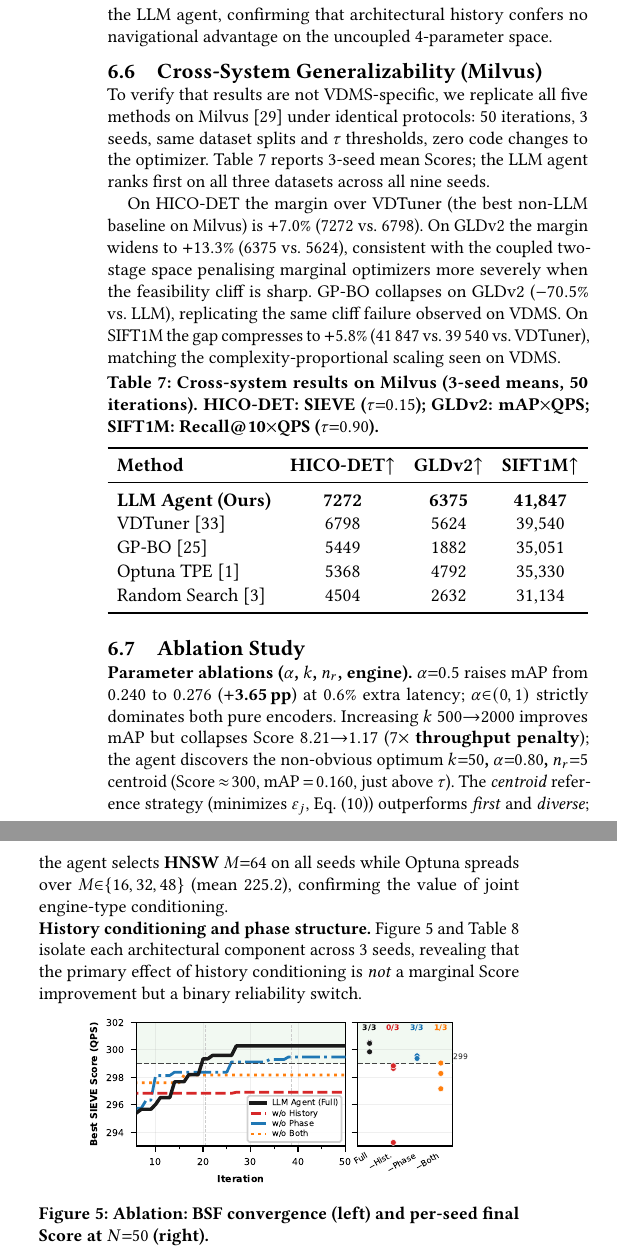
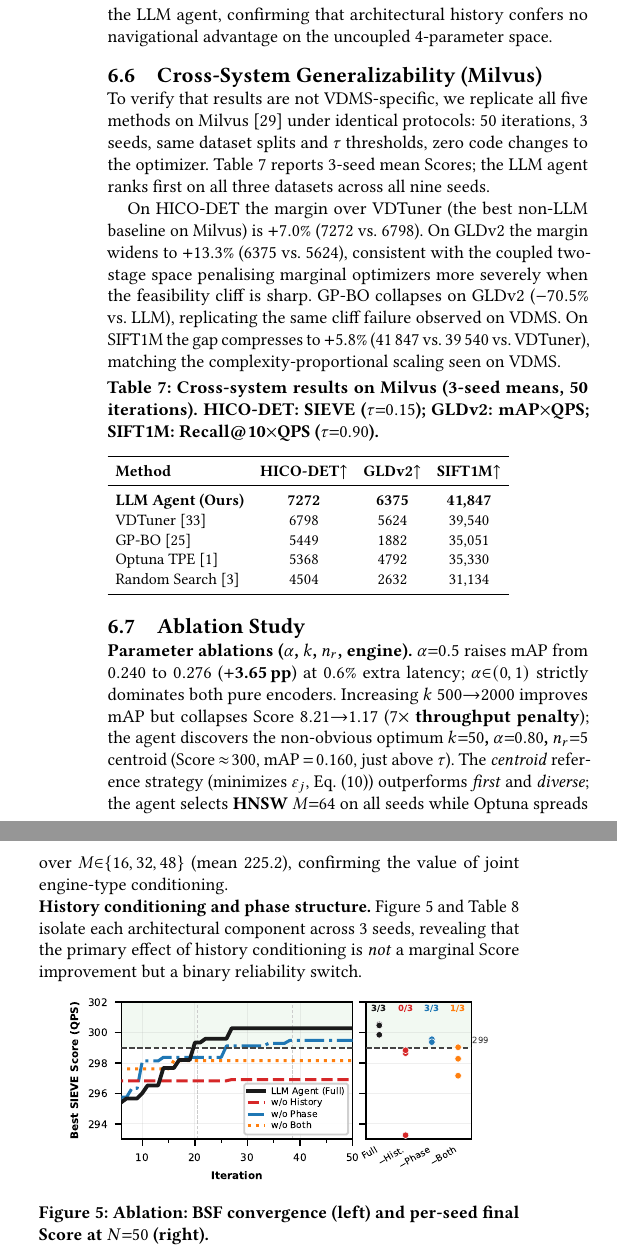
Before and after one commit to shahrzadesmat/Agentic_VDMS, a LaTeX paper (main.tex): two parts of the columns of page 12 of 13, joined at a grey line, cut so that both start at the same text. Compiled offline with pdfLaTeX.

Commit message:
Fix fig5 size and table 7 font consistency
- convergence_ablation: 0.84 -> 0.93\columnwidth (was too small)
- Milvus table: remove \resizebox{\columnwidth}{!} which was stretching
  the narrow 4-col table, making its text appear larger than \small;
  replace with \centering so it renders at true \small size

```diff
--- a/main.tex
+++ b/main.tex
@@ -1494,13 +1494,13 @@ matching the complexity-proportional scaling seen on VDMS.\looseness=-1
 \vspace{2pt}
 \begingroup
 \small
+\centering
 \setlength{\tabcolsep}{4pt}
 \captionof{table}{Cross-system results on Milvus (3-seed means, 50 iterations).
 HICO-DET: SIEVE ($\tau{=}0.15$);
 GLDv2: mAP${\times}$QPS;
 SIFT1M: Recall@10${\times}$QPS ($\tau{=}0.90$).}
 \label{tab:milvus}
-\resizebox{\columnwidth}{!}{%
 \begin{tabular}{lccc}
 \toprule
 \textbf{Method} & \textbf{HICO-DET}$\uparrow$ & \textbf{GLDv2}$\uparrow$ & \textbf{SIFT1M}$\uparrow$ \\
@@ -1511,7 +1511,7 @@ GP-BO~\cite{snoek2012bayesian}          & 5449          & 1882          & 35{,}0
 Optuna~TPE~\cite{akiba2019optuna}       & 5368          & 4792          & 35{,}330 \\
 Random Search~\cite{bergstra2012random} & 4504          & 2632          & 31{,}134 \\
 \bottomrule
-\end{tabular}}
+\end{tabular}
 \endgroup
 \vspace{2pt}
 
@@ -1528,7 +1528,7 @@ primary effect of history conditioning is \emph{not} a marginal Score improvemen
 
 \begingroup
   \centering
-  \includegraphics[width=0.84\columnwidth]{figures/convergence_ablation.pdf}
+  \includegraphics[width=0.93\columnwidth]{figures/convergence_ablation.pdf}
   \Description{Ablation convergence curves. Without history conditioning the agent
     stagnates completely after iteration 5, gaining only 0.1 Score points over the
     next 45 iterations and reaching Score>=299 in 0 of 3 seeds. The full agent
```
